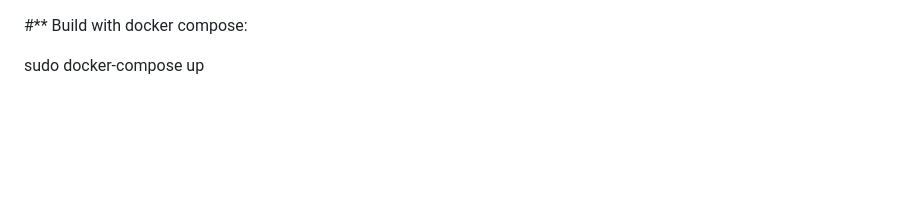
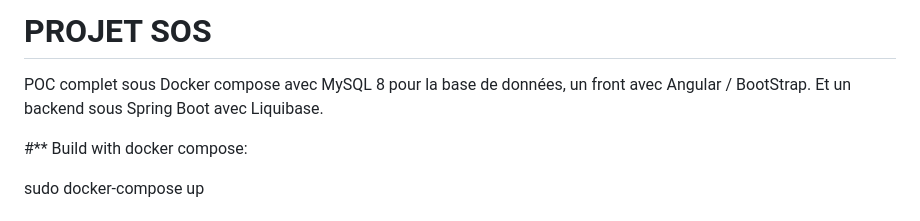
Before and after one commit to N3oRay/skyneo, a Markdown page: Readme.md, the part around the change. Drawn GitHub-style; blank space fills up the shorter version.

```diff
--- a/Readme.md
+++ b/Readme.md
@@ -1,4 +1,6 @@
-
+# PROJET SOS
+POC complet sous Docker compose avec MySQL 8 pour la base de données, un front avec Angular / BootStrap.
+Et un backend sous Spring Boot avec Liquibase.
 
 #** Build with docker compose:
 
```
